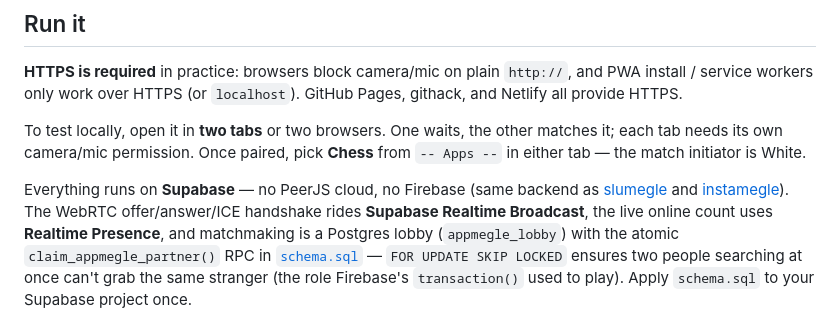
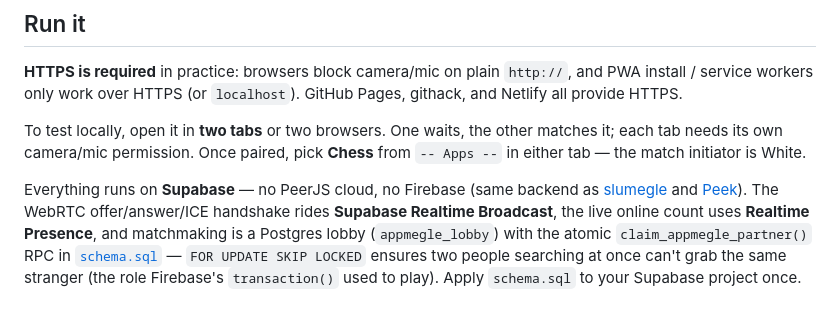
Before and after one commit to jay23606/appmegle, a Markdown page: README.md, the part around the change. Rendered like a GitHub page.

Commit message:
Update sibling link: instamegle -> Peek (github.com/jay23606/peek)

```diff
--- a/README.md
+++ b/README.md
@@ -86,7 +86,7 @@ from `-- Apps --` in either tab — the match initiator is White.
 
 Everything runs on **Supabase** — no PeerJS cloud, no Firebase (same backend as
 [slumegle](https://github.com/jay23606/slumegle) and
-[instamegle](https://github.com/jay23606/instamegle)). The WebRTC offer/answer/ICE
+[Peek](https://github.com/jay23606/peek)). The WebRTC offer/answer/ICE
 handshake rides **Supabase Realtime Broadcast**, the live online count uses **Realtime
 Presence**, and matchmaking is a Postgres lobby (`appmegle_lobby`) with the atomic
 `claim_appmegle_partner()` RPC in [`schema.sql`](schema.sql) — `FOR UPDATE SKIP LOCKED`
```
